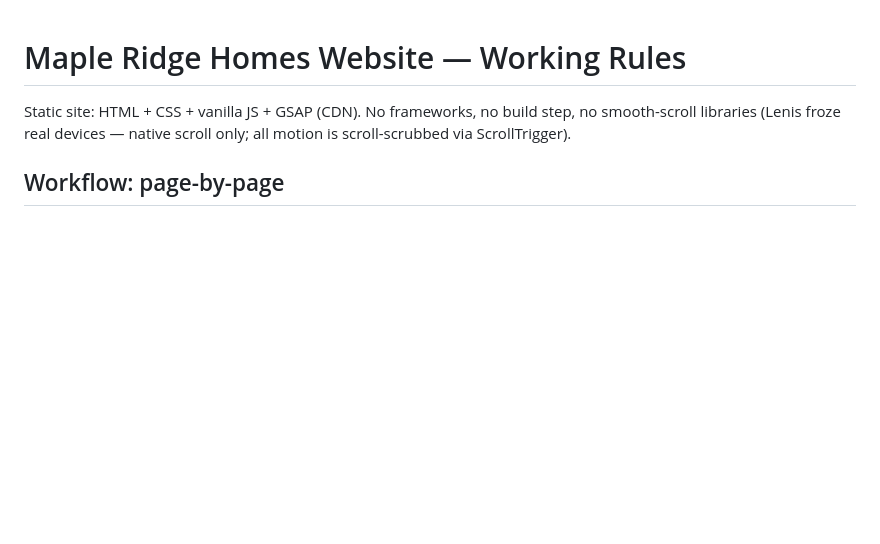
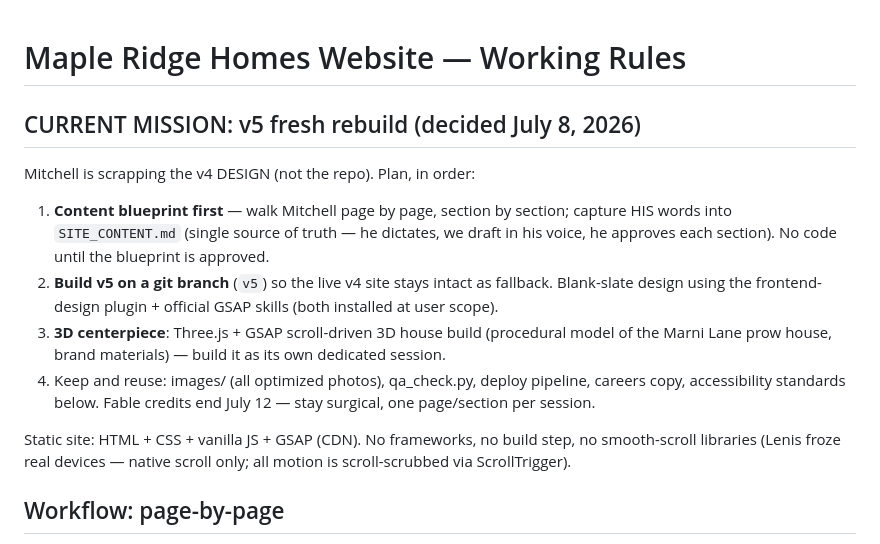
Before and after one commit to mapleridgehomes/Mapleridgehomes, a Markdown page: CLAUDE.md, the part around the change. GitHub-like rendering; blank space fills up the shorter version.

Commit message:
v5 rebuild mission: content-first blueprint, branch build, 3D centerpiece
Co-Authored-By: Claude Fable 5 <noreply@anthropic.com>

```diff
--- a/CLAUDE.md
+++ b/CLAUDE.md
@@ -1,4 +1,12 @@
 # Maple Ridge Homes Website — Working Rules
+
+## CURRENT MISSION: v5 fresh rebuild (decided July 8, 2026)
+Mitchell is scrapping the v4 DESIGN (not the repo). Plan, in order:
+1. **Content blueprint first** — walk Mitchell page by page, section by section; capture HIS words into `SITE_CONTENT.md` (single source of truth — he dictates, we draft in his voice, he approves each section). No code until the blueprint is approved.
+2. **Build v5 on a git branch** (`v5`) so the live v4 site stays intact as fallback. Blank-slate design using the frontend-design plugin + official GSAP skills (both installed at user scope).
+3. **3D centerpiece**: Three.js + GSAP scroll-driven 3D house build (procedural model of the Marni Lane prow house, brand materials) — build it as its own dedicated session.
+4. Keep and reuse: images/ (all optimized photos), qa_check.py, deploy pipeline, careers copy, accessibility standards below.
+Fable credits end July 12 — stay surgical, one page/section per session.
 
 Static site: HTML + CSS + vanilla JS + GSAP (CDN). No frameworks, no build step, no smooth-scroll libraries (Lenis froze real devices — native scroll only; all motion is scroll-scrubbed via ScrollTrigger).
 
```
